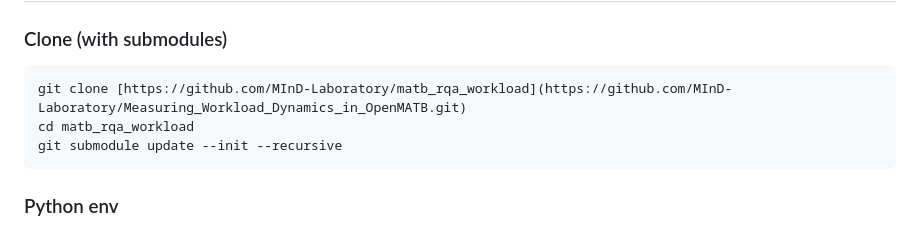
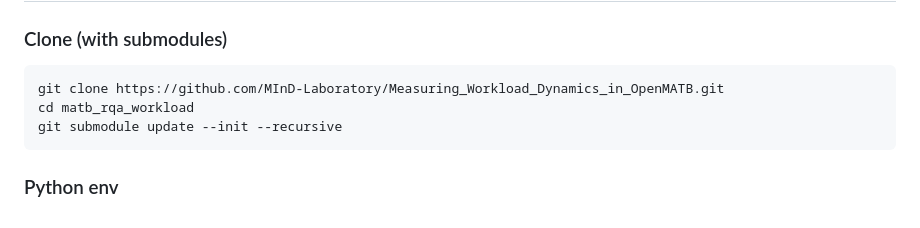
Before and after one commit to MInD-Laboratory/Measuring_Workload_Dynamics_in_OpenMATB, a Markdown page: README.md, the part around the change. Drawn GitHub-style.

````diff
--- a/README.md
+++ b/README.md
@@ -29,7 +29,7 @@ Linear and nonlinear analyses were applied to the pose data. Nonlinear dynamics
 ### Clone (with submodules)
 
 ```bash
-git clone [https://github.com/MInD-Laboratory/matb_rqa_workload](https://github.com/MInD-Laboratory/Measuring_Workload_Dynamics_in_OpenMATB.git)
+git clone https://github.com/MInD-Laboratory/Measuring_Workload_Dynamics_in_OpenMATB.git
 cd matb_rqa_workload
 git submodule update --init --recursive
 ```
````
